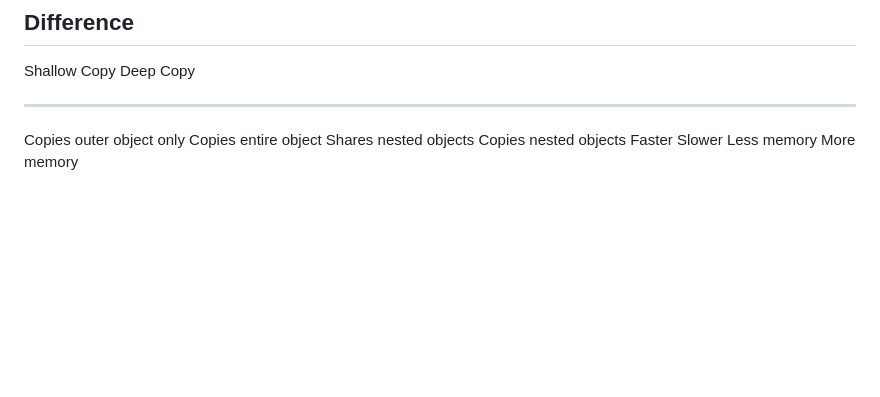
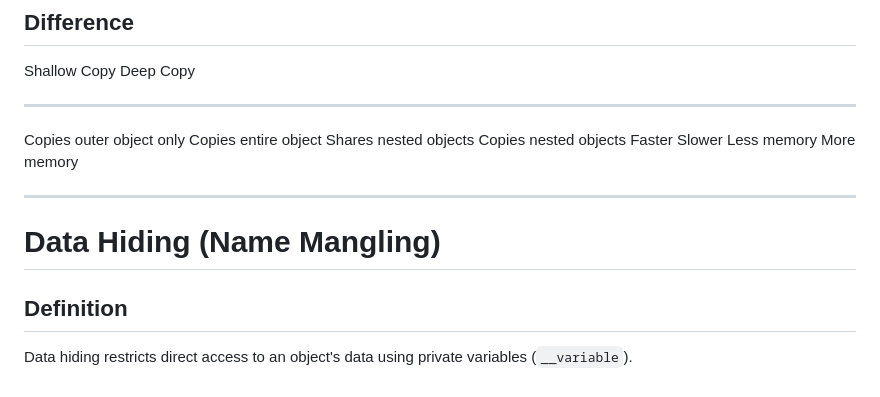
Before and after one commit to zamanuddinkhan/Python-AI-LLM, a Markdown page: Python Fundamentals/Object-Oriented Programming/oops.md, the part around the change. GitHub-like rendering; blank space fills up the shorter version.

Commit message:
Add section on Data Hiding with definition and explanation of name mangling in oops.md

```diff
--- a/Python Fundamentals/Object-Oriented Programming/oops.md
+++ b/Python Fundamentals/Object-Oriented Programming/oops.md
@@ -846,3 +846,12 @@ Output:
   Shares nested objects      Copies nested objects
   Faster                     Slower
   Less memory                More memory
+
+---
+
+# Data Hiding (Name Mangling)
+
+## Definition
+
+Data hiding restricts direct access to an object's data using private
+variables (`__variable`).
```
